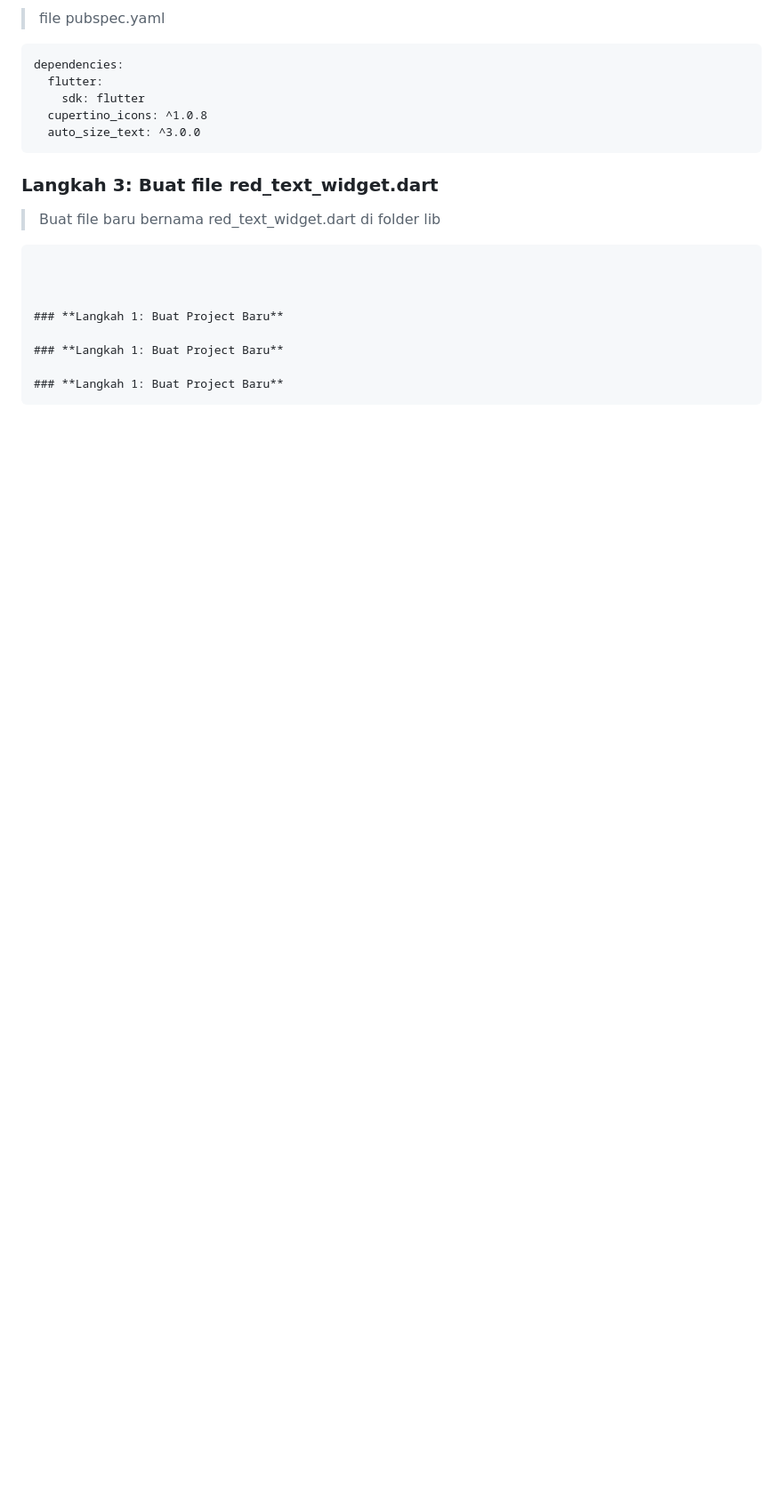
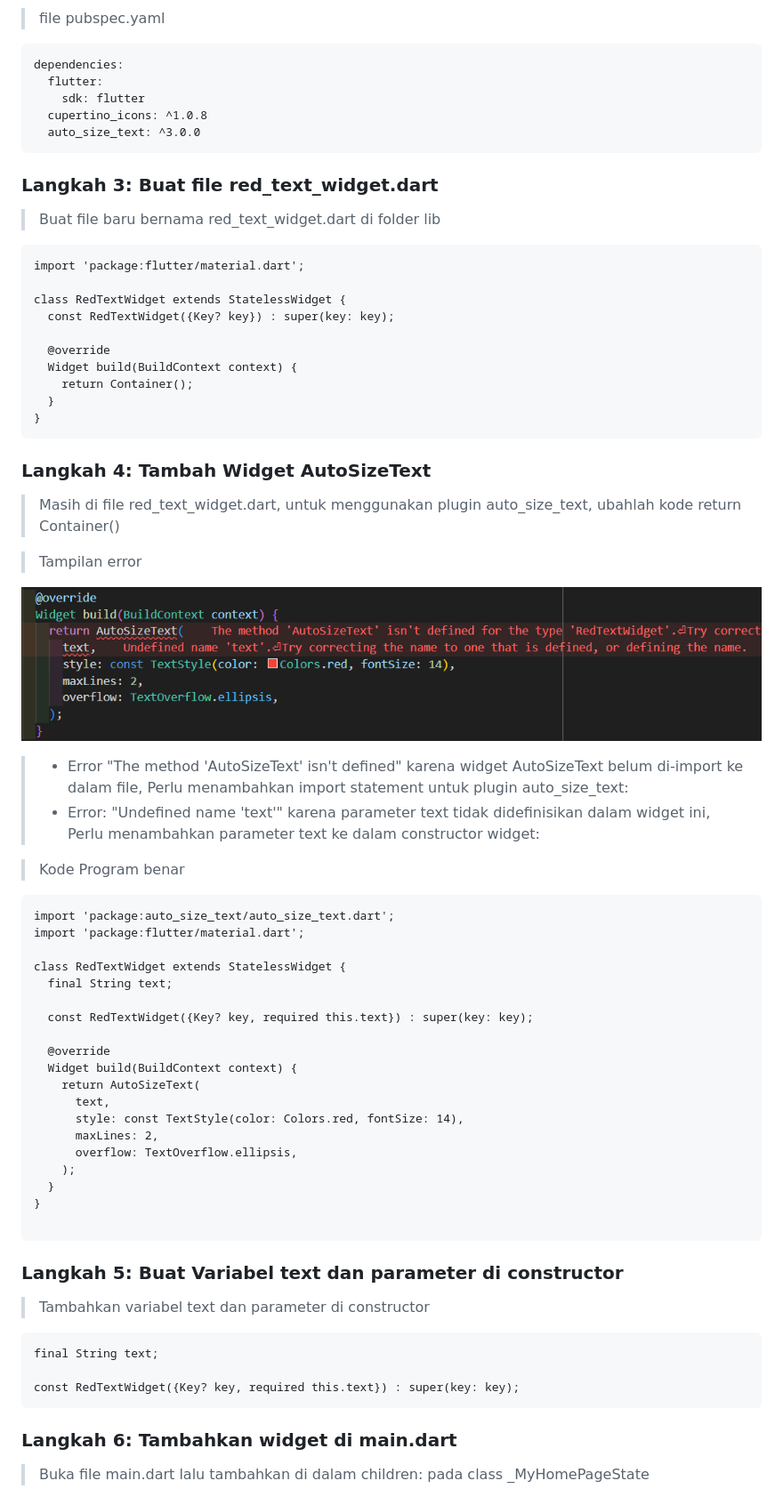
Before and after one commit to taufikdimas/2341720062_Mobile_2025, a Markdown page: Week-07/README.md, the part around the change printed below. Shown: that part at 89% size. Drawn GitHub-style; pictures changed too: Week-07/img/04.png (added); blank space fills up the shorter version.

````diff
--- a/Week-07/README.md
+++ b/Week-07/README.md
@@ -31,12 +31,64 @@ dependencies:
 > Buat file baru bernama red_text_widget.dart di folder lib
 
 ```
+import 'package:flutter/material.dart';
 
+class RedTextWidget extends StatelessWidget {
+  const RedTextWidget({Key? key}) : super(key: key);
 
+  @override
+  Widget build(BuildContext context) {
+    return Container();
+  }
+}
+```
 
-### **Langkah 1: Buat Project Baru**
+### **Langkah 4: Tambah Widget AutoSizeText**
 
-### **Langkah 1: Buat Project Baru**
+> Masih di file red_text_widget.dart, untuk menggunakan plugin auto_size_text, ubahlah kode return Container()
 
-### **Langkah 1: Buat Project Baru**
+> Tampilan error
+
+![Output](img/04.png)
+
+> - Error "The method 'AutoSizeText' isn't defined" karena widget AutoSizeText belum di-import ke dalam file, Perlu menambahkan import statement untuk plugin auto_size_text:
+> - Error: "Undefined name 'text'" karena parameter text tidak didefinisikan dalam widget ini, Perlu menambahkan parameter text ke dalam constructor widget:
+
+> Kode Program benar
+
 ```
+import 'package:auto_size_text/auto_size_text.dart';
+import 'package:flutter/material.dart';
+
+class RedTextWidget extends StatelessWidget {
+  final String text;
+
+  const RedTextWidget({Key? key, required this.text}) : super(key: key);
+
+  @override
+  Widget build(BuildContext context) {
+    return AutoSizeText(
+      text,
+      style: const TextStyle(color: Colors.red, fontSize: 14),
+      maxLines: 2,
+      overflow: TextOverflow.ellipsis,
+    );
+  }
+}
+
+```
+
+### **Langkah 5: Buat Variabel text dan parameter di constructor**
+
+> Tambahkan variabel text dan parameter di constructor
+
+```
+final String text;
+
+const RedTextWidget({Key? key, required this.text}) : super(key: key);
+```
+
+### **Langkah 6: Tambahkan widget di main.dart**
+
+> Buka file main.dart lalu tambahkan di dalam children: pada class \_MyHomePageState
+
````
Also changed, not shown: other parts of Week-07/README.md (+73 -0 lines), Week-07/img/03.png, 2 other files.
